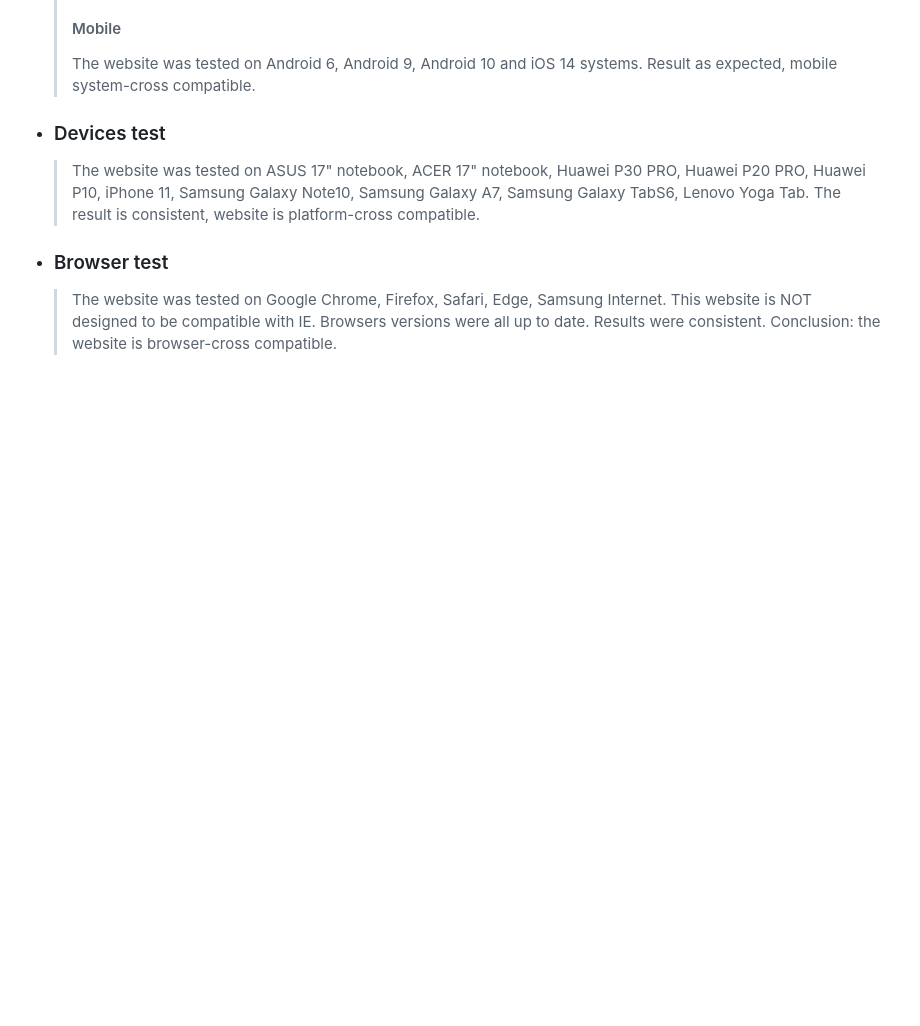
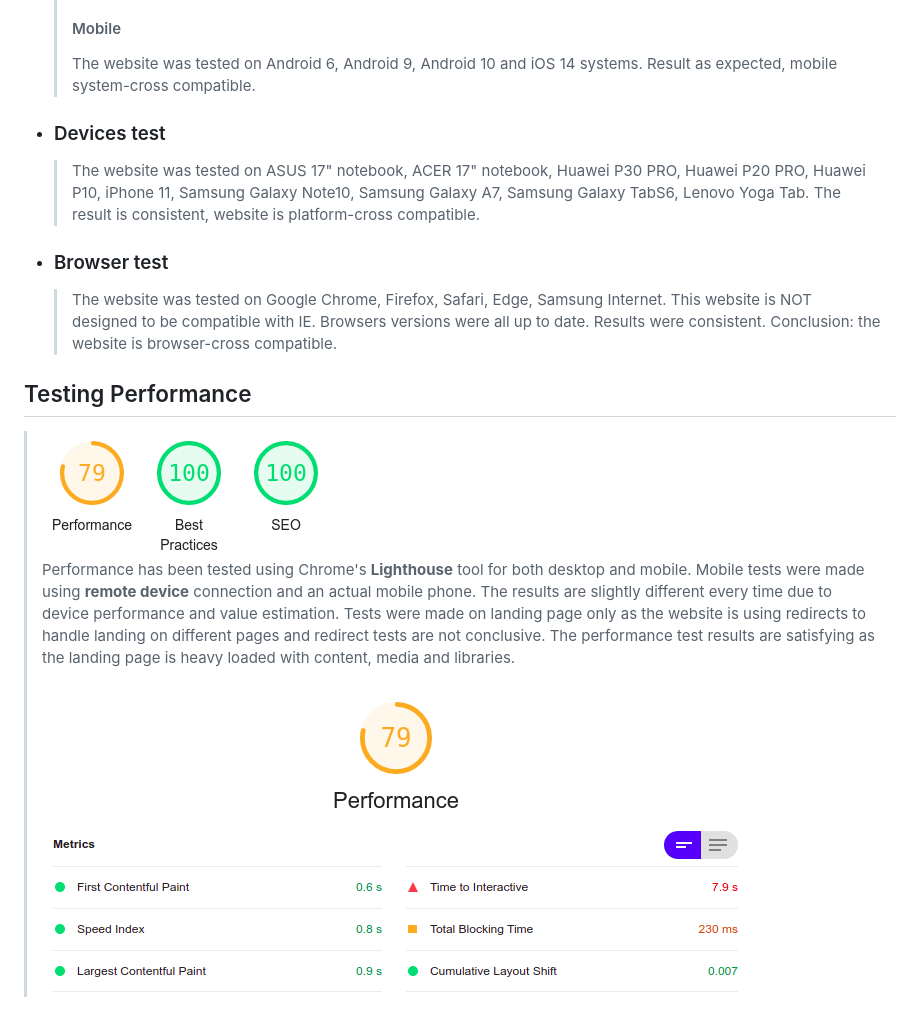
Before and after one commit to pinco227/D-man, a Markdown page: TEST.md, the part around the change. Rendered like a GitHub page; pictures changed too: docs/perf-test.png (added), docs/performance-test-data.png (added); blank space fills up the shorter version.

Commit message:
docs(testing): add performance tests results to docs

```diff
--- a/TEST.md
+++ b/TEST.md
@@ -113,3 +113,8 @@
 
    - ### Browser test
         > The website was tested on Google Chrome, Firefox, Safari, Edge, Samsung Internet. This website is NOT designed to be compatible with IE. Browsers versions were all up to date. Results were consistent. Conclusion: the website is browser-cross compatible.
+## Testing Performance
+  > ![LightHouse Results](https://github.com/pinco227/D-man/blob/main/docs/perf-test.png)
+  > Performance has been tested using Chrome's **Lighthouse** tool for both desktop and mobile. Mobile tests were made using **remote device** connection and an actual mobile phone. The results are slightly different every time due to device performance and value estimation. Tests were made on landing page only as the website is using redirects to handle landing on different pages and redirect tests are not conclusive.  The performance test results are satisfying as the landing page is heavy loaded with content, media and libraries.
+  >
+  > ![LightHouse Performance Result](https://github.com/pinco227/D-man/blob/main/docs/performance-test-data.png)
```
Also changed, not shown: docs/desktop-perf-test.png (deleted), docs/mobile-perf-test.png (deleted).
